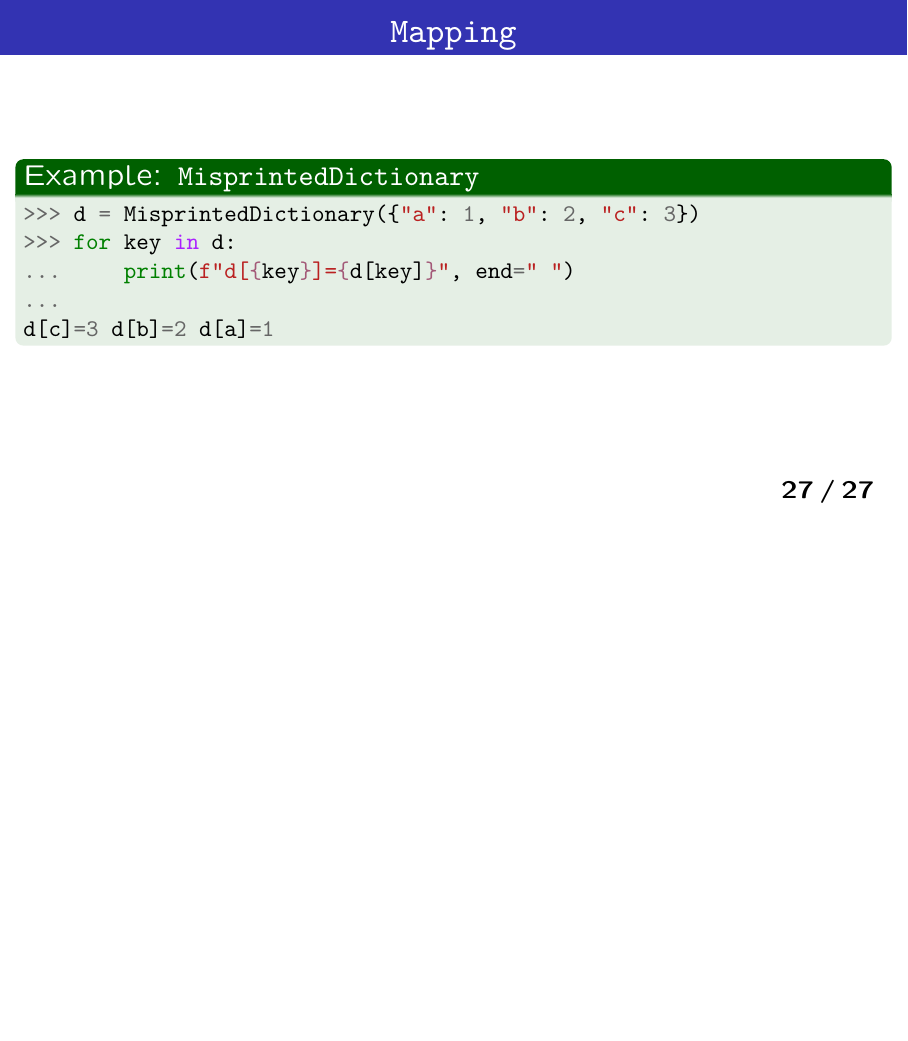
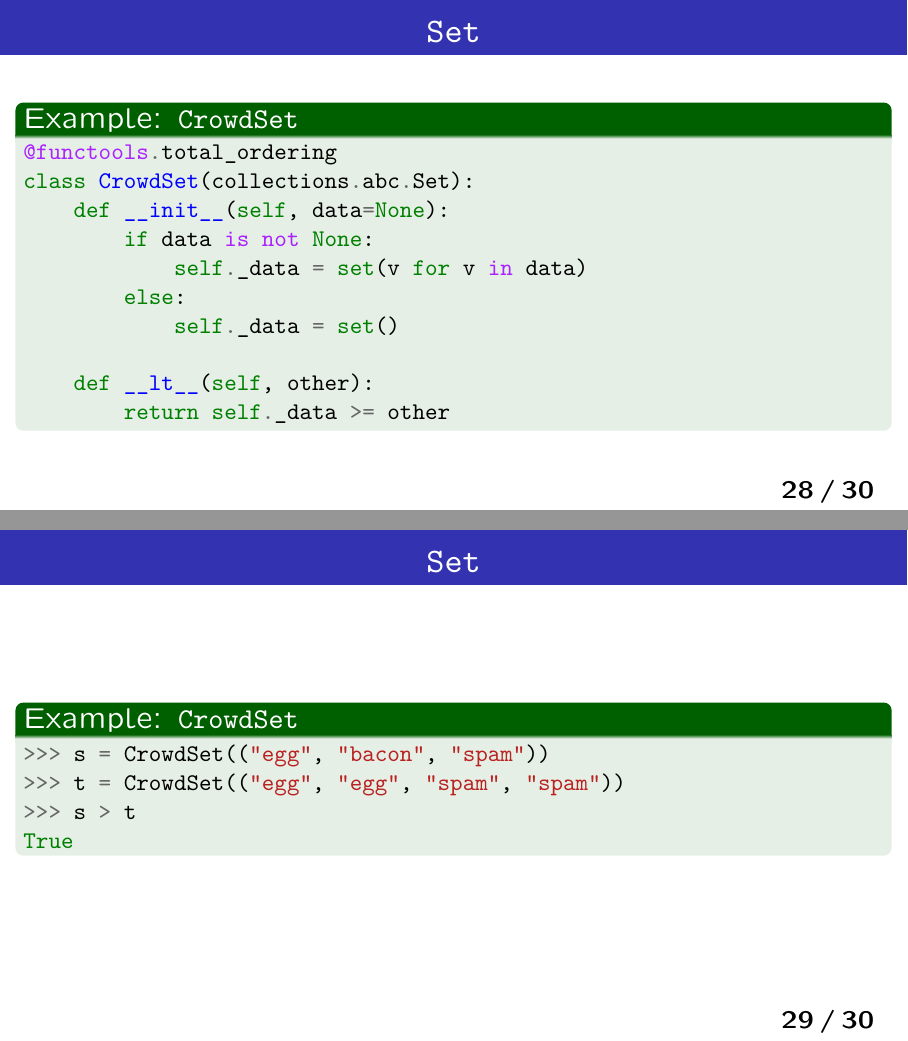
Before and after one commit to HayaoSuzuki/pyconapac2023, LaTeX slides (20231027slides.tex): page 27 of 27 before the commit and pages 28 and 29 of 30 after it, the two joined at a grey line, the shorter picture padded with empty space. The pictures show the PDF file 20231027slides.pdf that the author committed with the source.

Commit message:
スライド、とりあえず完成
実際に台本を作成して、調整する。

```diff
--- a/20231027slides.tex
+++ b/20231027slides.tex
@@ -457,3 +457,34 @@ d[c]=3 d[b]=2 d[a]=1
 
 \end{frame}
 
+\begin{frame}[fragile]\frametitle{\texttt{Set}}
+
+\begin{exampleblock}{Example: \texttt{CrowdSet}}
+\begin{pygments}{python}
+@functools.total_ordering
+class CrowdSet(collections.abc.Set):
+    def __init__(self, data=None):
+        if data is not None:
+            self._data = set(v for v in data)
+        else:
+            self._data = set()
+
+    def __lt__(self, other):
+        return self._data >= other
+\end{pygments}
+\end{exampleblock}
+
+\end{frame}
+
+\begin{frame}[fragile]\frametitle{\texttt{Set}}
+
+\begin{exampleblock}{Example: \texttt{CrowdSet}}
+\begin{pygments}{python}
+>>> s = CrowdSet(("egg", "bacon", "spam"))
+>>> t = CrowdSet(("egg", "egg", "spam", "spam"))
+>>> s > t
+True
+\end{pygments}
+\end{exampleblock}
+
+\end{frame}
```
Also changed, not shown: 20231027slides.pdf, 20231027slides.tex (30 more changed lines), 1 other file.
